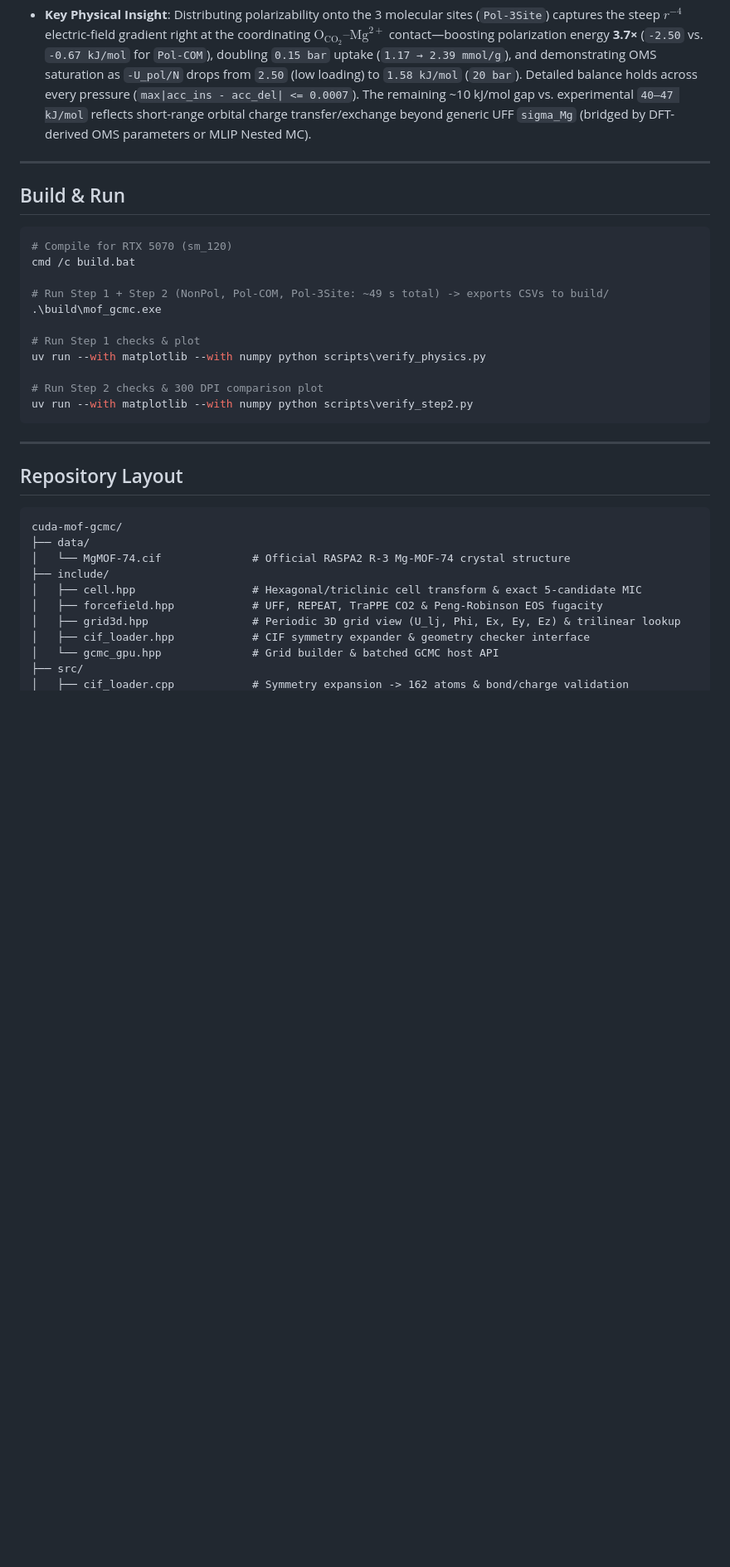
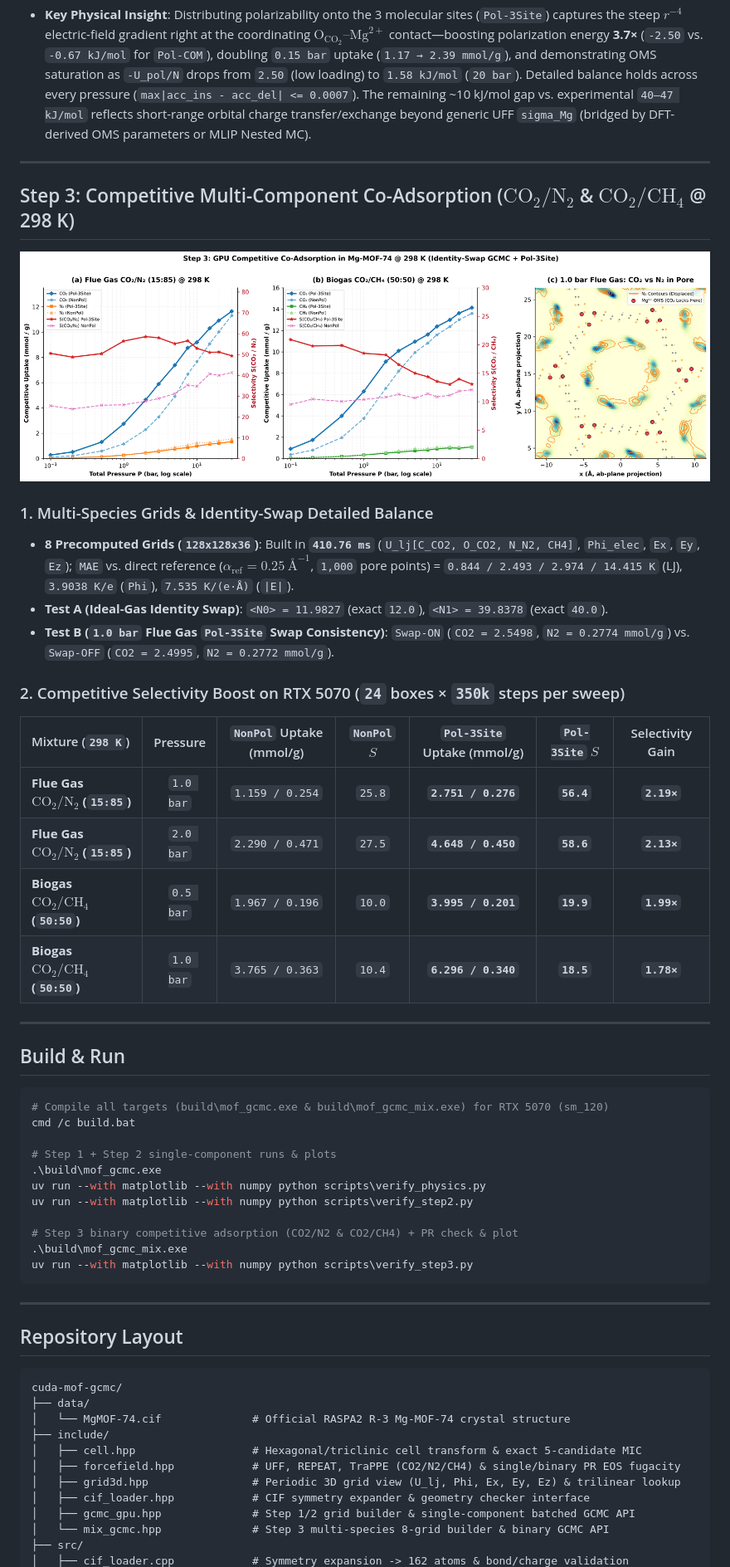
Before and after one commit to lichman0405/cuda-mof-gcmc, a Markdown page: README.md, the part around one of its changes. Shown at 83% size. Drawn GitHub-style; pictures changed too: assets/step3_mof74_binary_coadsorption.png (added); blank space fills up the shorter version.

````diff
--- a/README.md
+++ b/README.md
@@ -64,20 +64,40 @@ A CUDA simulation engine for gas adsorption in Metal–Organic Frameworks (MOFs)
 
 ---
 
+## Step 3: Competitive Multi-Component Co-Adsorption ($\text{CO}_2/\text{N}_2$ & $\text{CO}_2/\text{CH}_4$ @ 298 K)
+
+![Step 3 Mg-MOF-74 Binary Co-Adsorption](assets/step3_mof74_binary_coadsorption.png)
+
+### 1. Multi-Species Grids & Identity-Swap Detailed Balance
+- **8 Precomputed Grids (`128x128x36`)**: Built in **`410.76 ms`** (`U_lj[C_CO2, O_CO2, N_N2, CH4]`, `Phi_elec`, `Ex`, `Ey`, `Ez`); `MAE` vs. direct reference ($\alpha_{\text{ref}} = 0.25\ \text{\AA}^{-1}$, `1,000` pore points) = `0.844 / 2.493 / 2.974 / 14.415 K` (LJ), `3.9038 K/e` (`Phi`), `7.535 K/(e·Å)` (`|E|`).
+- **Test A (Ideal-Gas Identity Swap)**: `<N0> = 11.9827` (exact `12.0`), `<N1> = 39.8378` (exact `40.0`).
+- **Test B (`1.0 bar` Flue Gas `Pol-3Site` Swap Consistency)**: `Swap-ON` (`CO2 = 2.5498`, `N2 = 0.2774 mmol/g`) vs. `Swap-OFF` (`CO2 = 2.4995`, `N2 = 0.2772 mmol/g`).
+
+### 2. Competitive Selectivity Boost on RTX 5070 (`24` boxes × `350k` steps per sweep)
+
+| Mixture (`298 K`) | Pressure | `NonPol` Uptake (mmol/g) | `NonPol` $S$ | `Pol-3Site` Uptake (mmol/g) | `Pol-3Site` $S$ | Selectivity Gain |
+| :--- | :---: | :---: | :---: | :---: | :---: | :---: |
+| **Flue Gas $\text{CO}_2/\text{N}_2$ (`15:85`)** | `1.0 bar` | `1.159 / 0.254` | `25.8` | **`2.751 / 0.276`** | **`56.4`** | **`2.19×`** |
+| **Flue Gas $\text{CO}_2/\text{N}_2$ (`15:85`)** | `2.0 bar` | `2.290 / 0.471` | `27.5` | **`4.648 / 0.450`** | **`58.6`** | **`2.13×`** |
+| **Biogas $\text{CO}_2/\text{CH}_4$ (`50:50`)** | `0.5 bar` | `1.967 / 0.196` | `10.0` | **`3.995 / 0.201`** | **`19.9`** | **`1.99×`** |
+| **Biogas $\text{CO}_2/\text{CH}_4$ (`50:50`)** | `1.0 bar` | `3.765 / 0.363` | `10.4` | **`6.296 / 0.340`** | **`18.5`** | **`1.78×`** |
+
+---
+
 ## Build & Run
 
 ```powershell
-# Compile for RTX 5070 (sm_120)
+# Compile all targets (build\mof_gcmc.exe & build\mof_gcmc_mix.exe) for RTX 5070 (sm_120)
 cmd /c build.bat
 
-# Run Step 1 + Step 2 (NonPol, Pol-COM, Pol-3Site: ~49 s total) -> exports CSVs to build/
+# Step 1 + Step 2 single-component runs & plots
 .\build\mof_gcmc.exe
+uv run --with matplotlib --with numpy python scripts\verify_physics.py
+uv run --with matplotlib --with numpy python scripts\verify_step2.py
 
-# Run Step 1 checks & plot
-uv run --with matplotlib --with numpy python scripts\verify_physics.py
-
-# Run Step 2 checks & 300 DPI comparison plot
-uv run --with matplotlib --with numpy python scripts\verify_step2.py
+# Step 3 binary competitive adsorption (CO2/N2 & CO2/CH4) + PR check & plot
+.\build\mof_gcmc_mix.exe
+uv run --with matplotlib --with numpy python scripts\verify_step3.py
 ```
 
 ---
@@ -90,9 +110,10 @@ cuda-mof-gcmc/
 │   └── MgMOF-74.cif              # Official RASPA2 R-3 Mg-MOF-74 crystal structure
 ├── include/
 │   ├── cell.hpp                  # Hexagonal/triclinic cell transform & exact 5-candidate MIC
-│   ├── forcefield.hpp            # UFF, REPEAT, TraPPE CO2 & Peng-Robinson EOS fugacity
+│   ├── forcefield.hpp            # UFF, REPEAT, TraPPE (CO2/N2/CH4) & single/binary PR EOS fugacity
 │   ├── grid3d.hpp                # Periodic 3D grid view (U_lj, Phi, Ex, Ey, Ez) & trilinear lookup
 │   ├── cif_loader.hpp            # CIF symmetry expander & geometry checker interface
-│   └── gcmc_gpu.hpp              # Grid builder & batched GCMC host API
+│   ├── gcmc_gpu.hpp              # Step 1/2 grid builder & single-component batched GCMC API
+│   └── mix_gcmc.hpp              # Step 3 multi-species 8-grid builder & binary GCMC API
 ├── src/
 │   ├── cif_loader.cpp            # Symmetry expansion -> 162 atoms & bond/charge validation
````
Also changed, not shown: other parts of README.md (+14 -9 lines), README.zh-CN.md (+44 -18 lines), 7 other files.
